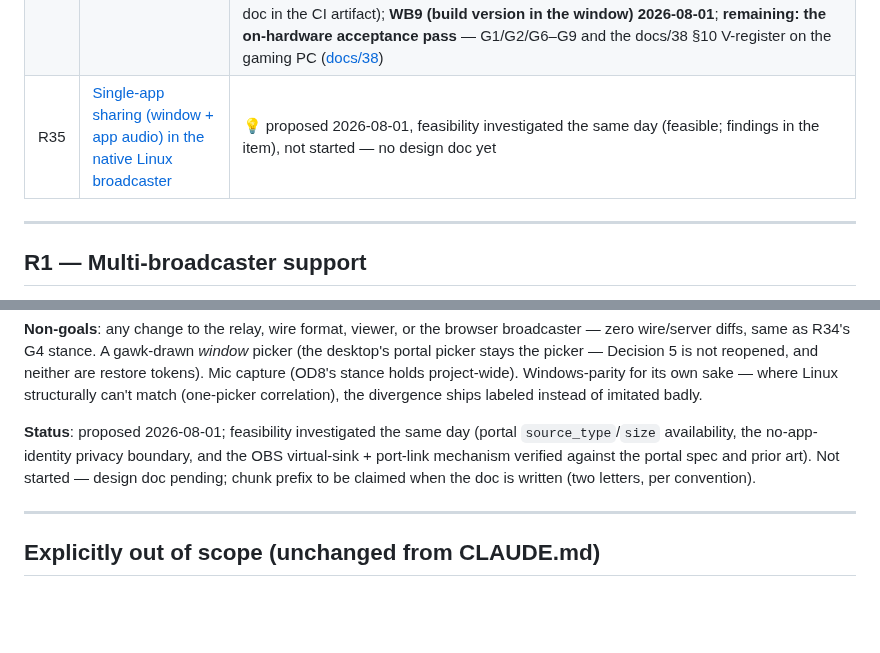
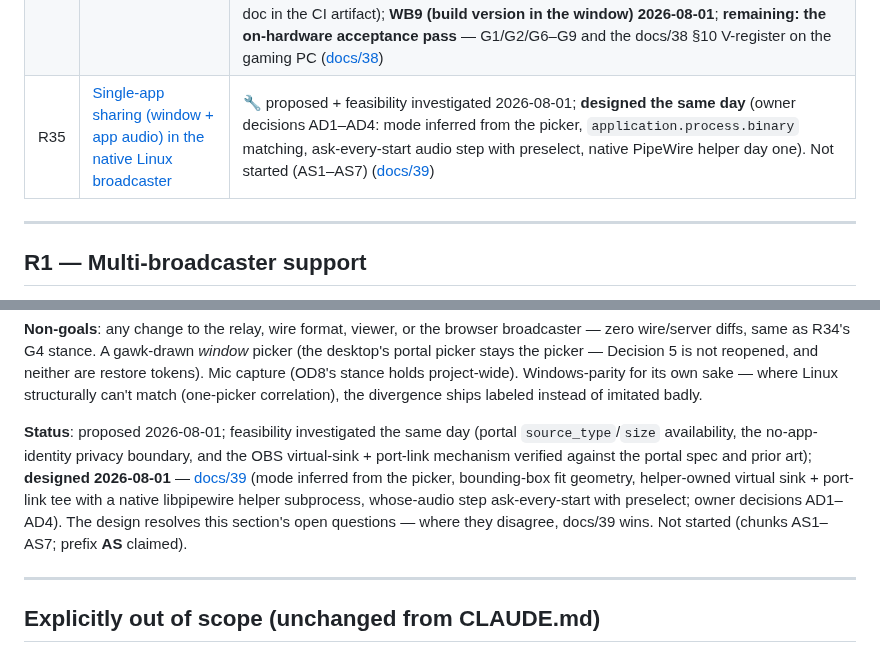
Before and after one commit to Tuhis/gawk, a Markdown page: ROADMAP.md, 2 parts joined by grey strips. Drawn GitHub-style; blank space fills up the shorter version.

```diff
--- a/ROADMAP.md
+++ b/ROADMAP.md
@@ -53,7 +53,7 @@ feature set exists).
 | R32 | [Viewer playback presets & settings UX](#r32--viewer-playback-presets--settings-ux) | 🚧 designed + **UX1–UX6 implemented 2026-07-29**; gates green (1129 tests / oxlint / build) and live-verified in Chrome against the fleet on broadcast `5UP4XW` — control-bar preset pill, settings panel, menu cut 17 rows → 7; **on-device (iPhone) pass pending**; `gawk-app` viewer only — zero server/wire/broadcaster/pipeline change ([docs/37](docs/37-viewer-playback-presets.md) §13) |
 | R33 | [WHIP ingest for OBS support](#r33--whip-ingest-for-obs-support) | 💡 proposed 2026-07-29, not started — no design doc yet |
 | R34 | [Native Windows broadcaster](#r34--native-windows-broadcaster) | 🔧 designed 2026-07-30 (Rust + Media Foundation + Slint; owner decisions OD1–OD13); **WB0–WB8 implemented 2026-07-30/31** (Cargo workspace + path-filtered CI + release-please component; wire mirror with golden vectors incl. Go-generated GF(256) parity pins; engine core seam-tested + wtransport with 5 vendored interop patches + real-relay integration suite; WGC capture + VideoProcessor + drop-only gating; trial-gated MFT cascade with the G3 refusal; WASAPI process/endpoint loopback + Opus under the R25 contract; Slint GUI with the full D12 card set; R28 reporter; single static EXE + INSTALL doc in the CI artifact); **WB9 (build version in the window) 2026-08-01**; **remaining: the on-hardware acceptance pass** — G1/G2/G6–G9 and the docs/38 §10 V-register on the gaming PC ([docs/38](docs/38-windows-native-broadcaster.md)) |
-| R35 | [Single-app sharing (window + app audio) in the native Linux broadcaster](#r35--single-app-sharing-window--app-audio-in-the-native-linux-broadcaster) | 💡 proposed 2026-08-01, feasibility investigated the same day (feasible; findings in the item), not started — no design doc yet |
+| R35 | [Single-app sharing (window + app audio) in the native Linux broadcaster](#r35--single-app-sharing-window--app-audio-in-the-native-linux-broadcaster) | 🔧 proposed + feasibility investigated 2026-08-01; **designed the same day** (owner decisions AD1–AD4: mode inferred from the picker, `application.process.binary` matching, ask-every-start audio step with preselect, native PipeWire helper day one). Not started (AS1–AS7) ([docs/39](docs/39-linux-app-sharing.md)) |
 
 ---
 
@@ -3018,8 +3018,13 @@ labeled instead of imitated badly.
 **Status**: proposed 2026-08-01; feasibility investigated the same day
 (portal `source_type`/`size` availability, the no-app-identity privacy
 boundary, and the OBS virtual-sink + port-link mechanism verified against
-the portal spec and prior art). Not started — design doc pending; chunk
-prefix to be claimed when the doc is written (two letters, per convention).
+the portal spec and prior art); **designed 2026-08-01** —
+[docs/39](docs/39-linux-app-sharing.md) (mode inferred from the picker,
+bounding-box fit geometry, helper-owned virtual sink + port-link tee with a
+native libpipewire helper subprocess, whose-audio step ask-every-start with
+preselect; owner decisions AD1–AD4). The design resolves this section's open
+questions — where they disagree, docs/39 wins. Not started (chunks AS1–AS7;
+prefix **AS** claimed).
 
 ---
 
```
Also changed, not shown: docs/39-linux-app-sharing.md (added, +461 -0 lines).
